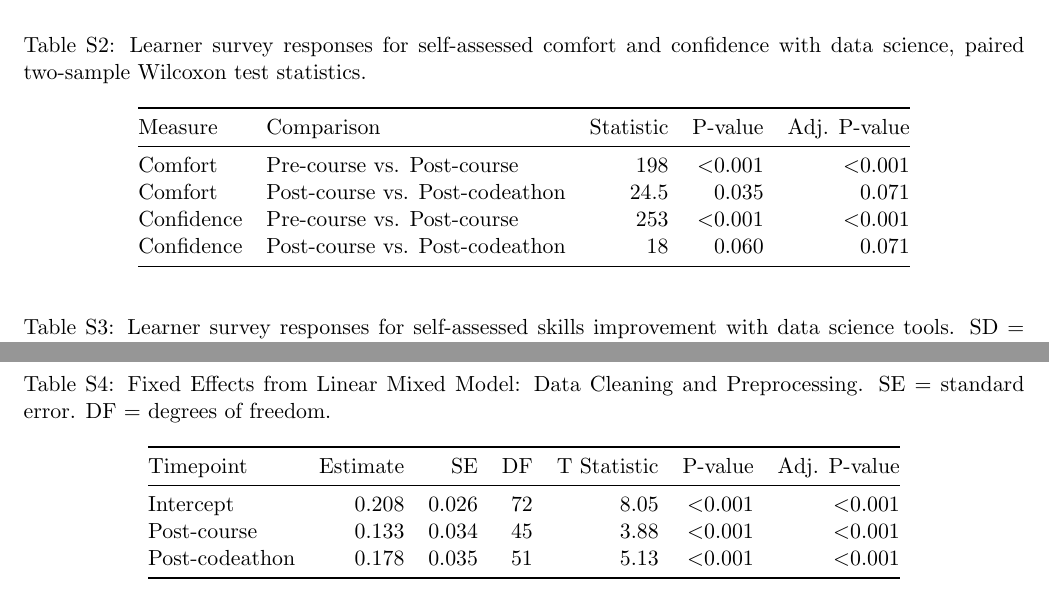
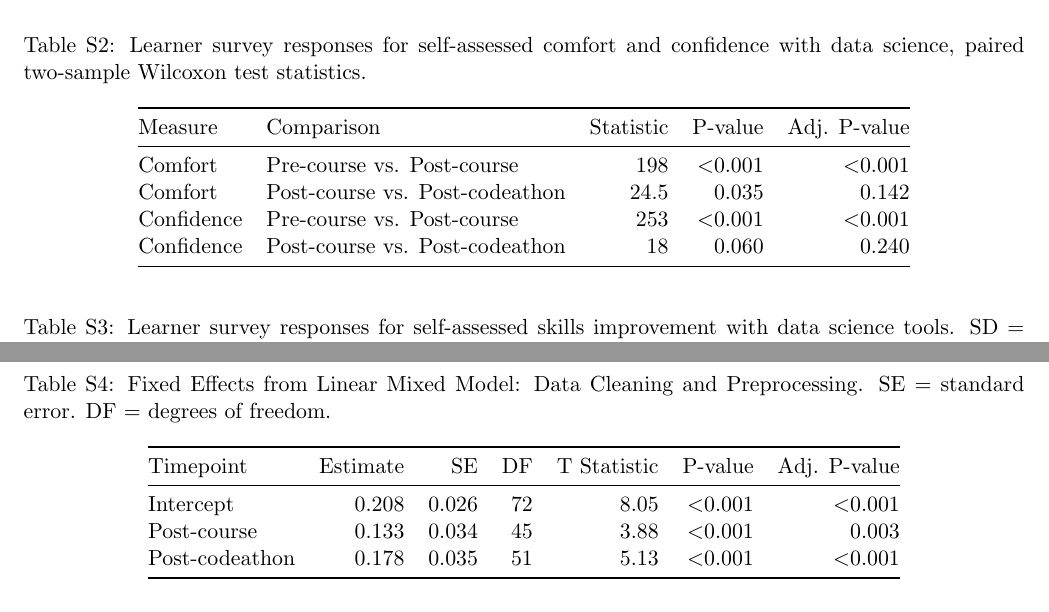
Before and after one commit to midun2/DaSEH_analysis, a LaTeX document (supplemental/supplement.tex): two parts of pages 1 and 2 of 2, joined at a grey line, cut so that both start at the same text. Compiled offline with pdfLaTeX.

Commit message:
Correct a few p values

```diff
--- a/supplemental/supplement.tex
+++ b/supplemental/supplement.tex
@@ -82,9 +82,9 @@ Measure & Comparison & Statistic & P-value & Adj. P-value \\
 \bottomrule\noalign{}
 \endlastfoot
 Comfort & Pre-course vs. Post-course & 198 & $<$0.001 & $<$0.001 \\
-Comfort & Post-course vs. Post-codeathon & 24.5 & 0.035 & 0.071 \\
+Comfort & Post-course vs. Post-codeathon & 24.5 & 0.035 & 0.142 \\
 Confidence & Pre-course vs. Post-course & 253 & $<$0.001 & $<$0.001 \\
-Confidence & Post-course vs. Post-codeathon & 18 & 0.060 & 0.071 \\
+Confidence & Post-course vs. Post-codeathon & 18 & 0.060 & 0.240 \\
 \end{longtable}
 
 \begin{longtable}[]{@{}lllll@{}}
@@ -108,7 +108,7 @@ Timepoint & Estimate & SE & DF & T Statistic & P-value & Adj. P-value \\
 \bottomrule\noalign{}
 \endlastfoot
 Intercept &	    0.208 &	0.026 &	72 & 8.05 & $<$0.001 & $<$0.001 \\
-Post-course &	    0.133 &	0.034 &	45 & 3.88 &	$<$0.001 & $<$0.001 \\
+Post-course &	    0.133 &	0.034 &	45 & 3.88 &	$<$0.001 & 0.003 \\
 Post-codeathon &	0.178 &	0.035 &	51 & 5.13 & $<$0.001 & $<$0.001 \\
 \end{longtable}
 
```
Also changed, not shown: supplemental/supplement.pdf.
